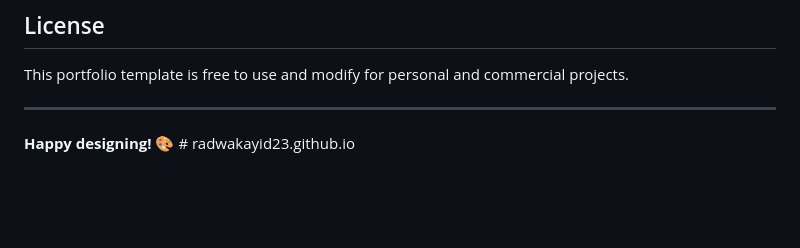
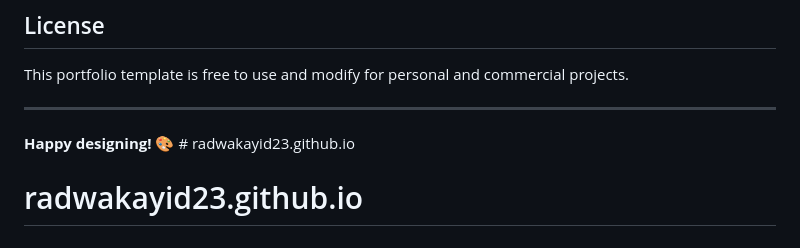
Before and after one commit to radwakayid23/radwakayid23.github.io, a Markdown page: README.md, the part around the change. Drawn GitHub-style; blank space fills up the shorter version.

```diff
--- a/README.md
+++ b/README.md
@@ -157,3 +157,4 @@ This portfolio template is free to use and modify for personal and commercial pr
 ---
 
 **Happy designing!** 🎨 # radwakayid23.github.io
+# radwakayid23.github.io
```
